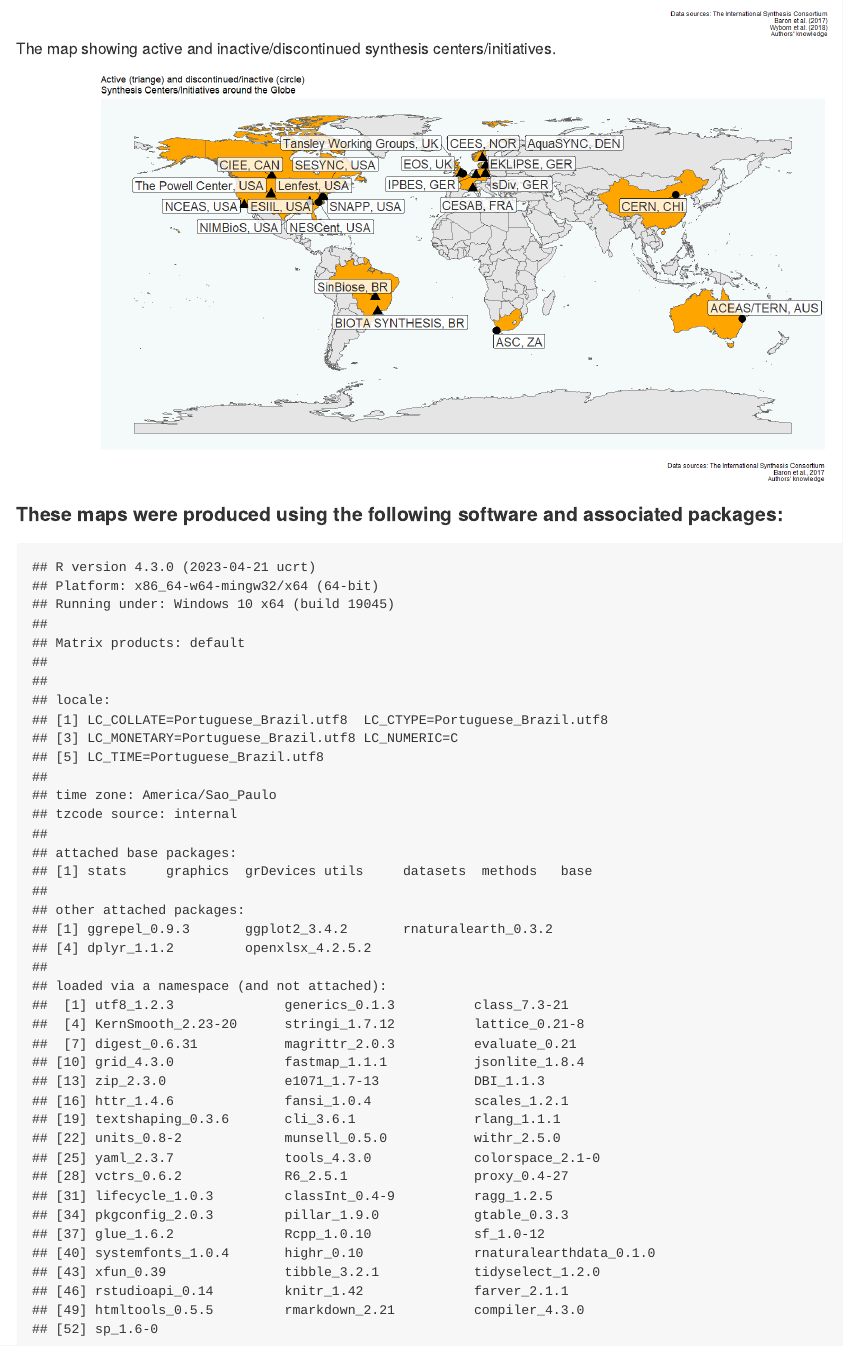
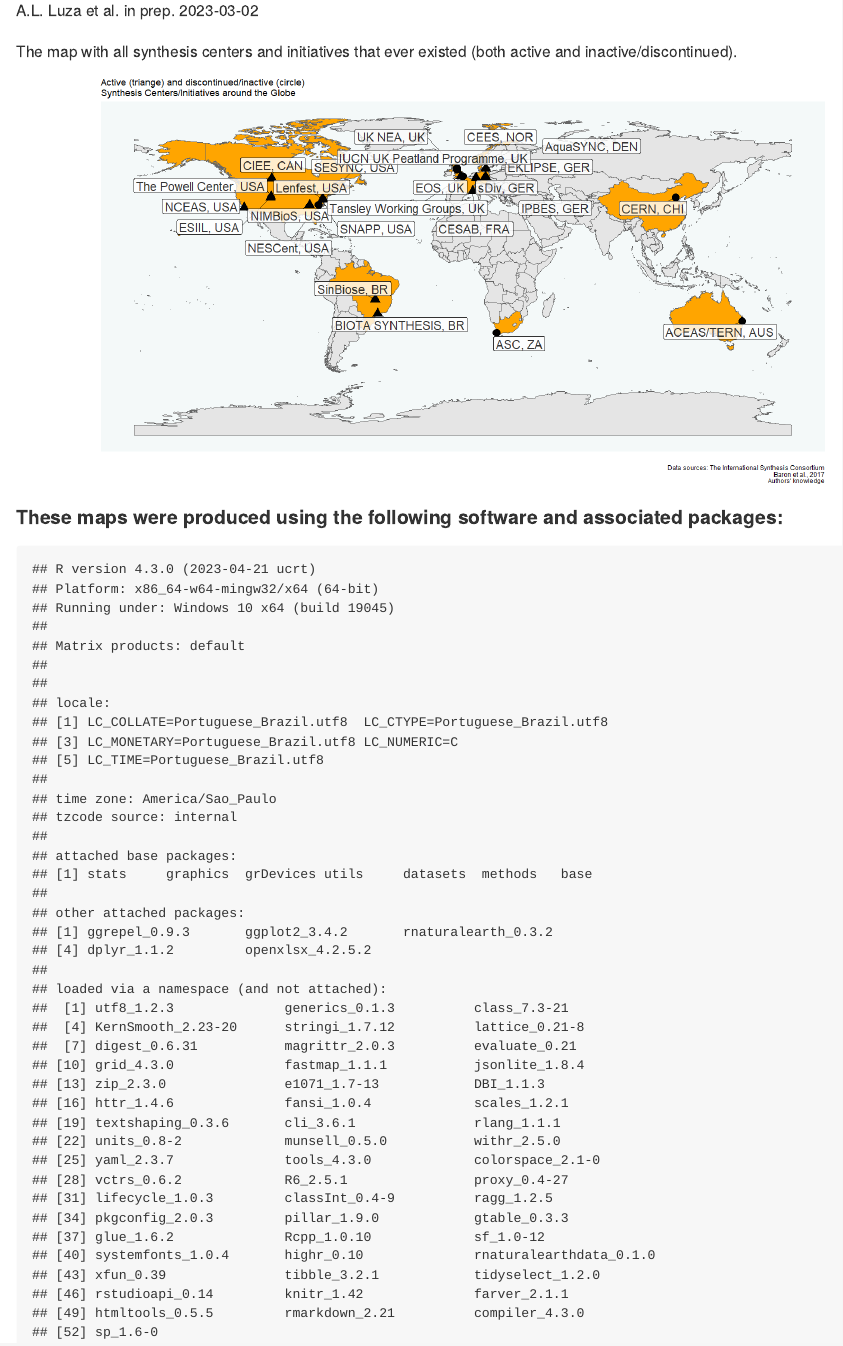
Before and after one commit to andreluza/posdocs_sinbiose, an R Markdown document (README.Rmd): the page in a window 1100 px wide, from 570 px down before the commit and from 150 px down after it. The pictures show the output file README.md that the author committed with the source, drawn offline in the style of GitHub.

Commit message:
update in data and readme

````diff
--- a/README.Rmd
+++ b/README.Rmd
@@ -18,25 +18,15 @@ knitr::opts_chunk$set(echo = TRUE)
 
 
 
-```{r, echo = F, fig.height=8,fig.width=17,fig.align= "center",fig.margin=T, message=F, warning=F,out.width="120%",out.height="120%"}
-
-source ("script_map.R")
-
-
-map_SC
-
-
-
-```
-
-
 
 <!-- badges: start -->
 <!-- badges: end -->
 
 
 
-The map showing active and inactive/discontinued synthesis centers/initiatives.
+The map with all synthesis centers and initiatives that ever existed (both active and inactive/discontinued).
+
+
 
 ```{r, echo = F, fig.height=8,fig.width=17,fig.align= "center",fig.margin=T, message=F, warning=F,out.width="120%",out.height="120%"}
 
````
Also changed, not shown: README.md, README_files/figure-gfm/unnamed-chunk-1-1.png, data_map.xlsx, map_SC.png.
